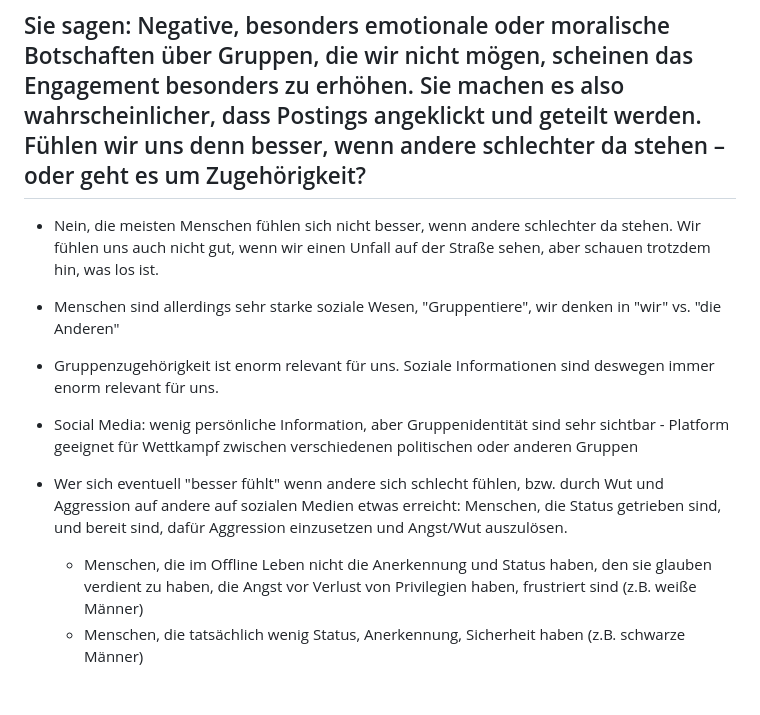
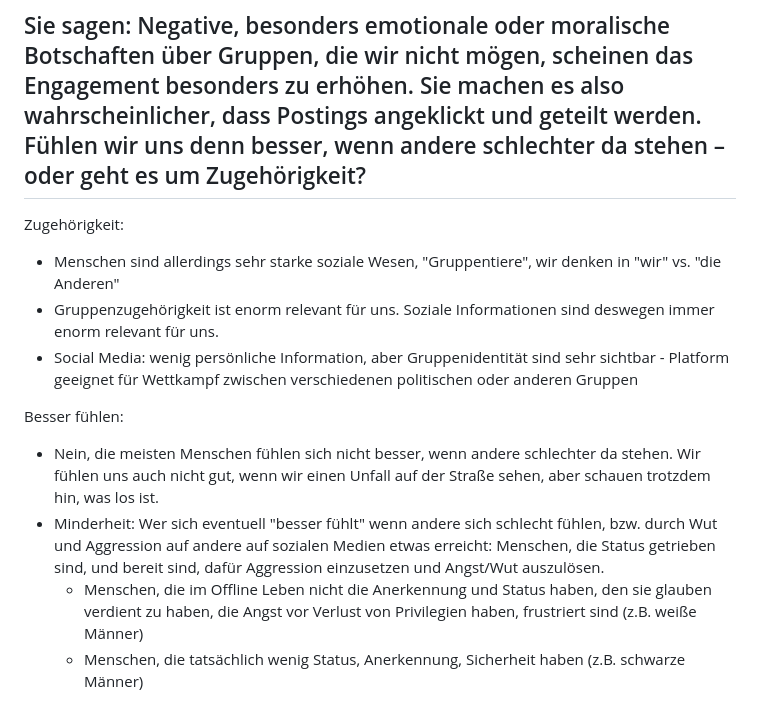
Before and after one commit to hannahmetzler/klima_misinfo, a Markdown page: DerStandardPodcast.md, the part around the change printed below. Drawn GitHub-style.

```diff
--- a/DerStandardPodcast.md
+++ b/DerStandardPodcast.md
@@ -28,15 +30,16 @@ Journalistin: Lisa Breit
 
 ## Sie sagen: Negative, besonders emotionale oder moralische Botschaften über Gruppen, die wir nicht mögen, scheinen das Engagement besonders zu erhöhen. Sie machen es also wahrscheinlicher, dass Postings angeklickt und geteilt werden. Fühlen wir uns denn besser, wenn andere schlechter da stehen – oder geht es um Zugehörigkeit?
 
-- Nein, die meisten Menschen fühlen sich nicht besser, wenn andere schlechter da stehen. Wir fühlen uns auch nicht gut, wenn wir einen Unfall auf der Straße sehen, aber schauen trotzdem hin, was los ist.
+Zugehörigkeit:
 - Menschen sind allerdings sehr starke soziale Wesen, "Gruppentiere", wir denken in "wir" vs. "die Anderen"
 - Gruppenzugehörigkeit ist enorm relevant für uns. Soziale Informationen sind deswegen immer enorm relevant für uns.
+- Social Media: wenig persönliche Information, aber Gruppenidentität sind sehr sichtbar - Platform geeignet für Wettkampf zwischen verschiedenen politischen oder anderen Gruppen
 
-- Social Media: wenig persönliche Information, aber Gruppenidentität sind sehr sichtbar - Platform geeignet für Wettkampf zwischen verschiedenen politischen oder anderen Gruppen
-- Wer sich eventuell "besser fühlt" wenn andere sich schlecht fühlen, bzw. durch Wut und Aggression auf andere auf sozialen Medien etwas erreicht: Menschen, die Status getrieben sind, und bereit sind, dafür Aggression einzusetzen und Angst/Wut auszulösen.
+Besser fühlen:
+- Nein, die meisten Menschen fühlen sich nicht besser, wenn andere schlechter da stehen. Wir fühlen uns auch nicht gut, wenn wir einen Unfall auf der Straße sehen, aber schauen trotzdem hin, was los ist.
+- Minderheit: Wer sich eventuell "besser fühlt" wenn andere sich schlecht fühlen, bzw. durch Wut und Aggression auf andere auf sozialen Medien etwas erreicht: Menschen, die Status getrieben sind, und bereit sind, dafür Aggression einzusetzen und Angst/Wut auszulösen.
     - Menschen, die im Offline Leben nicht die Anerkennung und Status haben, den sie glauben verdient zu haben, die Angst vor Verlust von Privilegien haben, frustriert sind (z.B. weiße Männer)
     - Menschen, die tatsächlich wenig Status, Anerkennung, Sicherheit haben (z.B. schwarze Männer)
-
 
 ## Über welche Themen kursieren besonders viele Falschinformationen? Zu Corona-Hoch-Zeiten war es sicher die Impfung. Was ist es jetzt? Migration? Der Klimawandel?
 
```
Also changed, not shown: other parts of DerStandardPodcast.md (+23 -30 lines).
